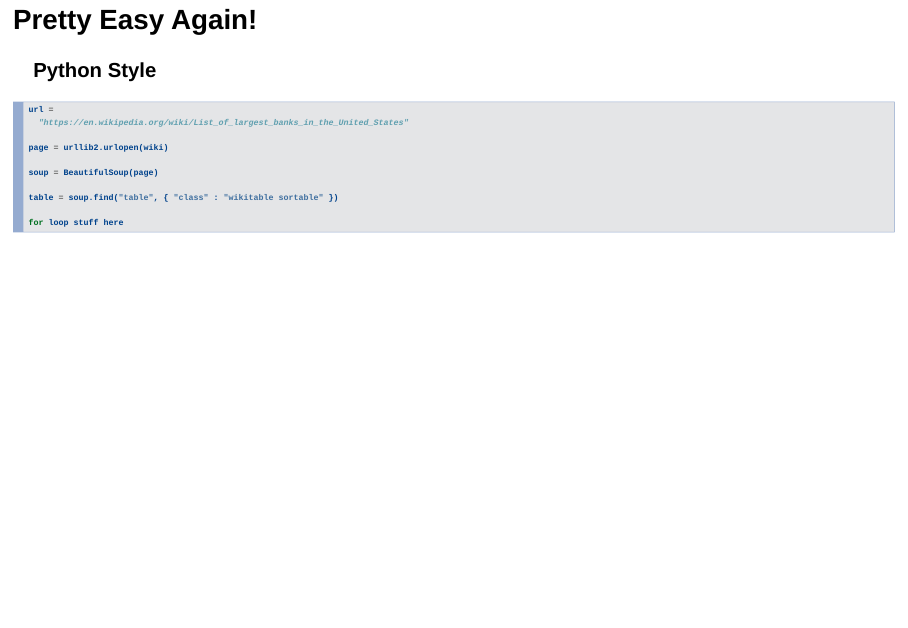
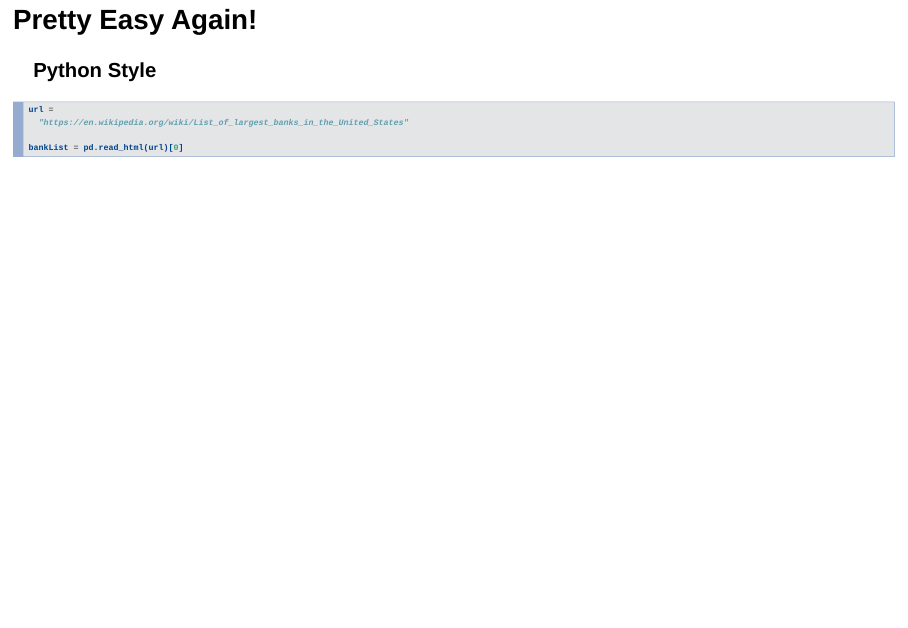
Before and after one commit to saberry/dataScrapingWorkshop, an R Markdown document (dataScraping.Rmd): page 16 of 28. Rendered offline with R 4.5, knitr and Pandoc, with nearby package versions; drawn as Slidy slides in place of the format the file asks for; some code elsewhere in the file could not run offline.

Commit message:
updated python code

````diff
--- a/dataScraping.Rmd
+++ b/dataScraping.Rmd
@@ -121,13 +121,7 @@ bankList = read_html(url) %>% # Read the html
 url =
   "https://en.wikipedia.org/wiki/List_of_largest_banks_in_the_United_States"
 
-page = urllib2.urlopen(wiki)
-
-soup = BeautifulSoup(page)
-
-table = soup.find("table", { "class" : "wikitable sortable" })
-
-for loop stuff here
+bankList = pd.read_html(url)[0]
 ```
 
 
````
Also changed, not shown: dataScraping.html (added).
